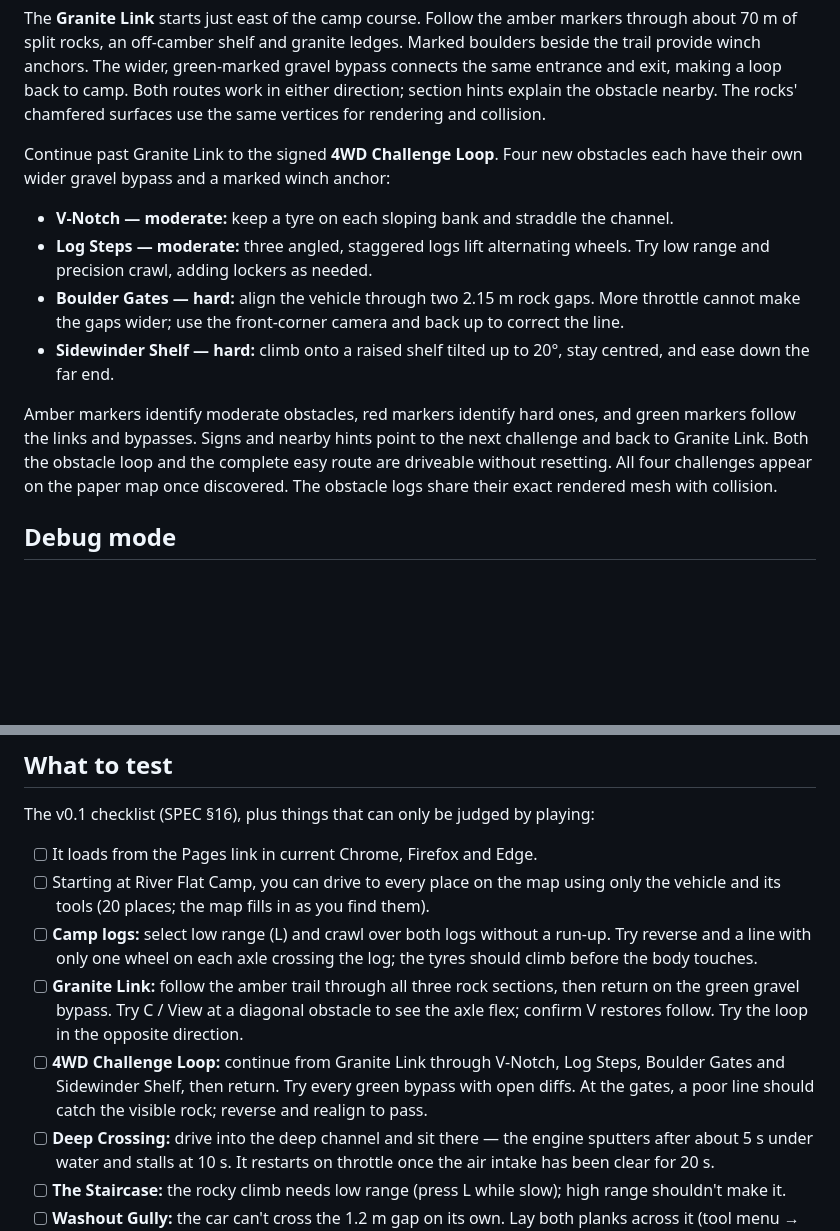
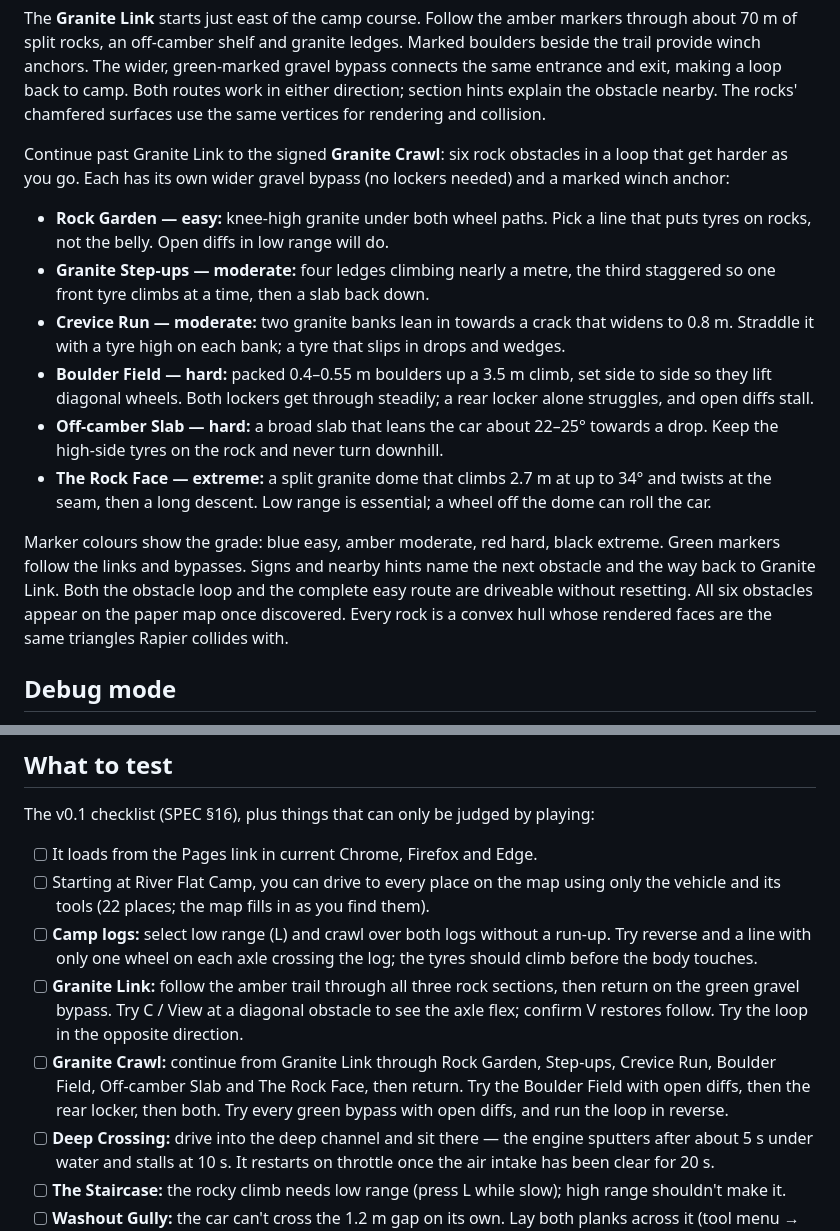
Before and after one commit to reidstephen11/4wd-simulator, a Markdown page: README.md, 2 parts joined by grey strips. GitHub-like rendering; blank space fills up the shorter version.

Commit message:
Document the Granite Crawl obstacles
Co-authored-by: reidstephen11 <reidstephen11@users.noreply.github.com>

```diff
--- a/README.md
+++ b/README.md
@@ -67,14 +67,16 @@ Press **C** or click **View** to cycle Follow → Front left → Front right →
 
 The **Granite Link** starts just east of the camp course. Follow the amber markers through about 70 m of split rocks, an off-camber shelf and granite ledges. Marked boulders beside the trail provide winch anchors. The wider, green-marked gravel bypass connects the same entrance and exit, making a loop back to camp. Both routes work in either direction; section hints explain the obstacle nearby. The rocks' chamfered surfaces use the same vertices for rendering and collision.
 
-Continue past Granite Link to the signed **4WD Challenge Loop**. Four new obstacles each have their own wider gravel bypass and a marked winch anchor:
+Continue past Granite Link to the signed **Granite Crawl**: six rock obstacles in a loop that get harder as you go. Each has its own wider gravel bypass (no lockers needed) and a marked winch anchor:
 
-- **V-Notch — moderate:** keep a tyre on each sloping bank and straddle the channel.
-- **Log Steps — moderate:** three angled, staggered logs lift alternating wheels. Try low range and precision crawl, adding lockers as needed.
-- **Boulder Gates — hard:** align the vehicle through two 2.15 m rock gaps. More throttle cannot make the gaps wider; use the front-corner camera and back up to correct the line.
-- **Sidewinder Shelf — hard:** climb onto a raised shelf tilted up to 20°, stay centred, and ease down the far end.
+- **Rock Garden — easy:** knee-high granite under both wheel paths. Pick a line that puts tyres on rocks, not the belly. Open diffs in low range will do.
+- **Granite Step-ups — moderate:** four ledges climbing nearly a metre, the third staggered so one front tyre climbs at a time, then a slab back down.
+- **Crevice Run — moderate:** two granite banks lean in towards a crack that widens to 0.8 m. Straddle it with a tyre high on each bank; a tyre that slips in drops and wedges.
+- **Boulder Field — hard:** packed 0.4–0.55 m boulders up a 3.5 m climb, set side to side so they lift diagonal wheels. Both lockers get through steadily; a rear locker alone struggles, and open diffs stall.
+- **Off-camber Slab — hard:** a broad slab that leans the car about 22–25° towards a drop. Keep the high-side tyres on the rock and never turn downhill.
+- **The Rock Face — extreme:** a split granite dome that climbs 2.7 m at up to 34° and twists at the seam, then a long descent. Low range is essential; a wheel off the dome can roll the car.
 
-Amber markers identify moderate obstacles, red markers identify hard ones, and green markers follow the links and bypasses. Signs and nearby hints point to the next challenge and back to Granite Link. Both the obstacle loop and the complete easy route are driveable without resetting. All four challenges appear on the paper map once discovered. The obstacle logs share their exact rendered mesh with collision.
+Marker colours show the grade: blue easy, amber moderate, red hard, black extreme. Green markers follow the links and bypasses. Signs and nearby hints name the next obstacle and the way back to Granite Link. Both the obstacle loop and the complete easy route are driveable without resetting. All six obstacles appear on the paper map once discovered. Every rock is a convex hull whose rendered faces are the same triangles Rapier collides with.
 
 ## Debug mode
 
@@ -88,10 +90,10 @@ Add `?debug` to the URL (for example `http://localhost:5173/?debug` or `https://
 The v0.1 checklist (SPEC §16), plus things that can only be judged by playing:
 
 - [ ] It loads from the Pages link in current Chrome, Firefox and Edge.
-- [ ] Starting at River Flat Camp, you can drive to every place on the map using only the vehicle and its tools (20 places; the map fills in as you find them).
+- [ ] Starting at River Flat Camp, you can drive to every place on the map using only the vehicle and its tools (22 places; the map fills in as you find them).
 - [ ] **Camp logs:** select low range (L) and crawl over both logs without a run-up. Try reverse and a line with only one wheel on each axle crossing the log; the tyres should climb before the body touches.
 - [ ] **Granite Link:** follow the amber trail through all three rock sections, then return on the green gravel bypass. Try C / View at a diagonal obstacle to see the axle flex; confirm V restores follow. Try the loop in the opposite direction.
-- [ ] **4WD Challenge Loop:** continue from Granite Link through V-Notch, Log Steps, Boulder Gates and Sidewinder Shelf, then return. Try every green bypass with open diffs. At the gates, a poor line should catch the visible rock; reverse and realign to pass.
+- [ ] **Granite Crawl:** continue from Granite Link through Rock Garden, Step-ups, Crevice Run, Boulder Field, Off-camber Slab and The Rock Face, then return. Try the Boulder Field with open diffs, then the rear locker, then both. Try every green bypass with open diffs, and run the loop in reverse.
 - [ ] **Deep Crossing:** drive into the deep channel and sit there — the engine sputters after about 5 s under water and stalls at 10 s. It restarts on throttle once the air intake has been clear for 20 s.
 - [ ] **The Staircase:** the rocky climb needs low range (press L while slow); high range shouldn't make it.
 - [ ] **Washout Gully:** the car can't cross the 1.2 m gap on its own. Lay both planks across it (tool menu → Place planks) or take the detour around the top end.
```
Also changed, not shown: docs/DECISIONS.md (+7 -6 lines).
